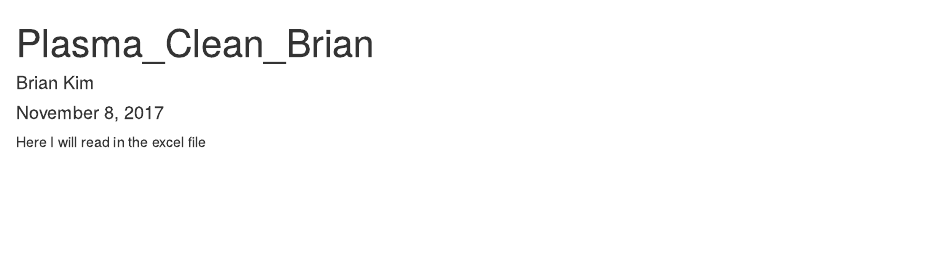
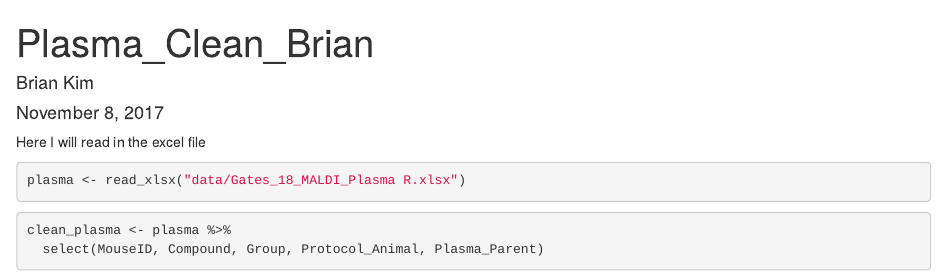
Before and after one commit to KatieKey/input_output_shiny_group, an R Markdown document (Plasma_Clean_Brian.Rmd): the page in a window 1100 px wide, from its top. Rendered offline with R 4.5, knitr and Pandoc, with nearby package versions.

Commit message:
read excel file, selected variables

````diff
--- a/Plasma_Clean_Brian.Rmd
+++ b/Plasma_Clean_Brian.Rmd
@@ -13,6 +13,11 @@ library(stringr)
 ```
 
 Here I will read in the excel file
-```{r load packages}
+```{r read excel file}
+plasma <- read_xlsx("data/Gates_18_MALDI_Plasma R.xlsx")
+```
 
+```{r clean the plasma file}
+clean_plasma <- plasma %>%
+  select(MouseID, Compound, Group, Protocol_Animal, Plasma_Parent)
 ```
````
